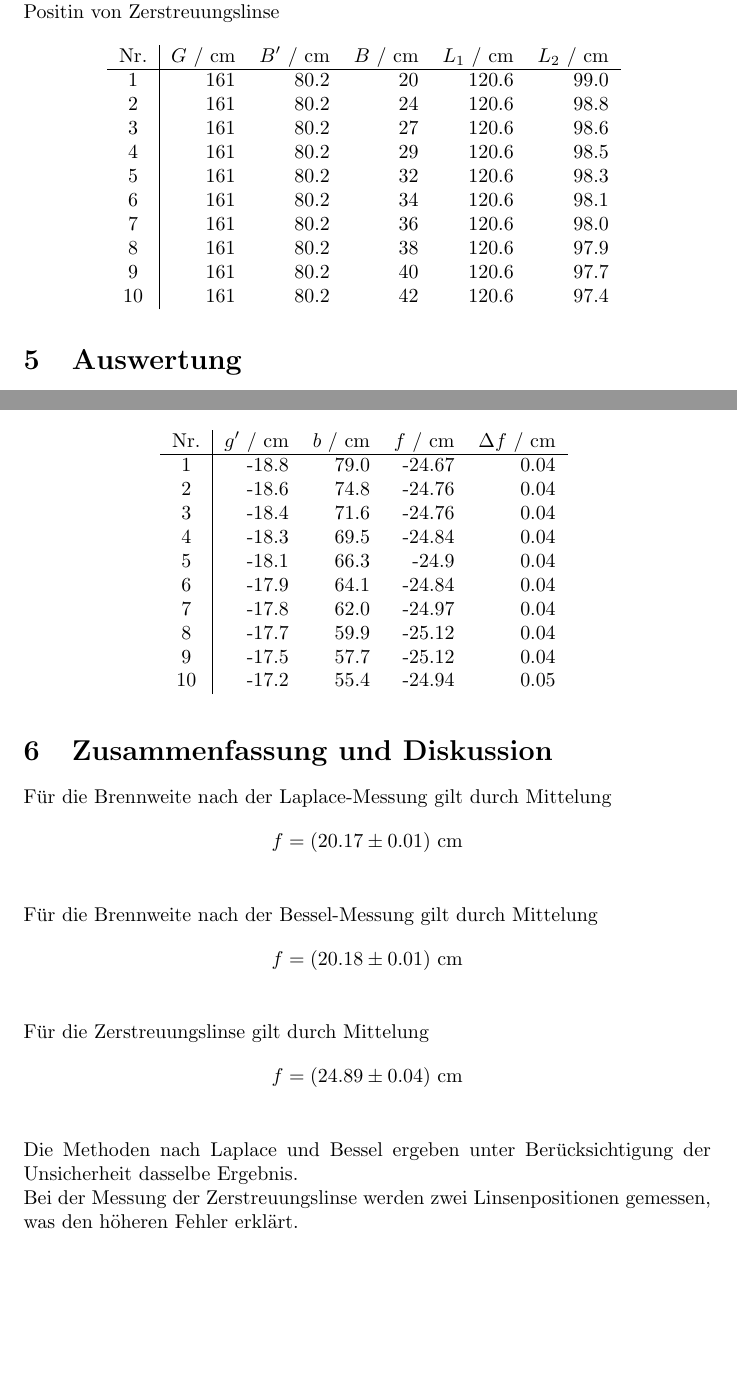
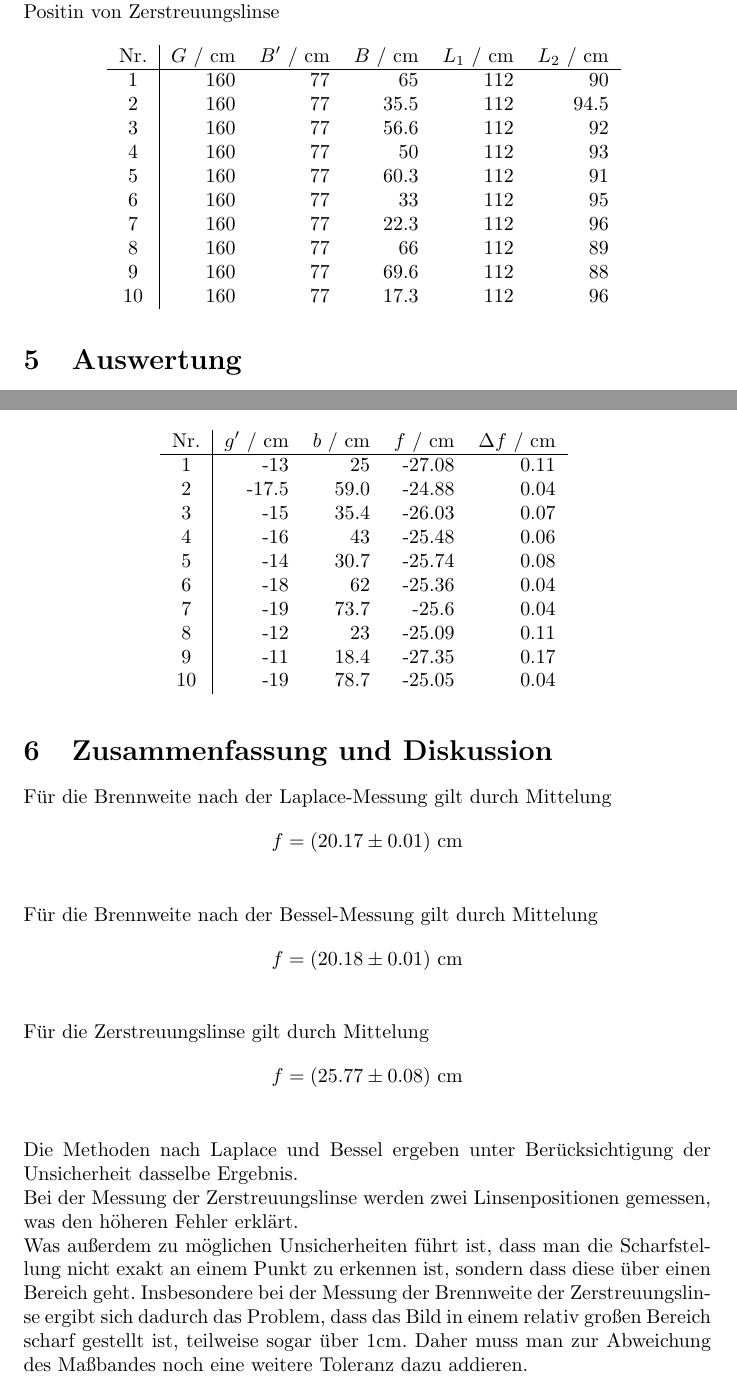
Before and after one commit to jowin202/lab2, a LaTeX document (TU_01_Duenne_Linse/01_Duenne_Linsen.tex, which reads TU_01_Duenne_Linse/zerstreuungslinse_auswertung.tex, TU_01_Duenne_Linse/zerstreuungslinse_ergebnis.tex, TU_01_Duenne_Linse/zerstreuungslinse_messwerte.tex): two parts of pages 6 and 8 of 8, joined at a grey line, cut so that both start at the same text, the shorter picture padded with empty space. Compiled offline with pdfLaTeX.

Commit message:
TU_01_Zusammenfassung erweitert

```diff
--- a/TU_01_Duenne_Linse/01_Duenne_Linsen.tex
+++ b/TU_01_Duenne_Linse/01_Duenne_Linsen.tex
@@ -256,5 +256,7 @@ Die Methoden nach Laplace und Bessel ergeben unter Berücksichtigung der Unsiche
 
 Bei der Messung der Zerstreuungslinse werden zwei Linsenpositionen gemessen, was den höheren Fehler erklärt.
 
+Was außerdem zu möglichen Unsicherheiten führt ist, dass man die Scharfstellung nicht exakt an einem Punkt zu erkennen ist, sondern dass diese über einen Bereich geht. Insbesondere bei der Messung der Brennweite der Zerstreuungslinse ergibt sich dadurch das Problem, dass das Bild in einem relativ großen Bereich scharf gestellt ist, teilweise sogar über 1cm. Daher muss man zur Abweichung des Maßbandes noch eine weitere Toleranz dazu addieren.
+
 
 \end{document}
--- a/TU_01_Duenne_Linse/zerstreuungslinse_auswertung.tex
+++ b/TU_01_Duenne_Linse/zerstreuungslinse_auswertung.tex
@@ -1,14 +1,14 @@
 \begin{tabular}{c|rrrr}
 Nr. & $g^\prime$ / cm & $b$ / cm & $f$ / cm & $\Delta f$ / cm \\
 \hline
-1 & -18.8 & 79.0 & -24.67 & 0.04\\
-2 & -18.6 & 74.8 & -24.76 & 0.04\\
-3 & -18.4 & 71.6 & -24.76 & 0.04\\
-4 & -18.3 & 69.5 & -24.84 & 0.04\\
-5 & -18.1 & 66.3 & -24.9 & 0.04\\
-6 & -17.9 & 64.1 & -24.84 & 0.04\\
-7 & -17.8 & 62.0 & -24.97 & 0.04\\
-8 & -17.7 & 59.9 & -25.12 & 0.04\\
-9 & -17.5 & 57.7 & -25.12 & 0.04\\
-10 & -17.2 & 55.4 & -24.94 & 0.05
+1 & -13 & 25 & -27.08 & 0.11\\
+2 & -17.5 & 59.0 & -24.88 & 0.04\\
+3 & -15 & 35.4 & -26.03 & 0.07\\
+4 & -16 & 43 & -25.48 & 0.06\\
+5 & -14 & 30.7 & -25.74 & 0.08\\
+6 & -18 & 62 & -25.36 & 0.04\\
+7 & -19 & 73.7 & -25.6 & 0.04\\
+8 & -12 & 23 & -25.09 & 0.11\\
+9 & -11 & 18.4 & -27.35 & 0.17\\
+10 & -19 & 78.7 & -25.05 & 0.04
 \end{tabular}
--- a/TU_01_Duenne_Linse/zerstreuungslinse_ergebnis.tex
+++ b/TU_01_Duenne_Linse/zerstreuungslinse_ergebnis.tex
@@ -1,2 +1,2 @@
 \begin{align*}
-f = (24.89 \pm 0.04)~\text{cm}\\\end{align*}
+f = (25.77 \pm 0.08)~\text{cm}\\\end{align*}
--- a/TU_01_Duenne_Linse/zerstreuungslinse_messwerte.tex
+++ b/TU_01_Duenne_Linse/zerstreuungslinse_messwerte.tex
@@ -1,14 +1,14 @@
 \begin{tabular}{c|rrrrr}
 Nr. & $G$ / cm & $B^\prime$ / cm & $B$ / cm & $L_1$ / cm & $L_2$ / cm \\
 \hline
-1 & 161 & 80.2 & 20 & 120.6 & 99.0\\
-2 & 161 & 80.2 & 24 & 120.6 & 98.8\\
-3 & 161 & 80.2 & 27 & 120.6 & 98.6\\
-4 & 161 & 80.2 & 29 & 120.6 & 98.5\\
-5 & 161 & 80.2 & 32 & 120.6 & 98.3\\
-6 & 161 & 80.2 & 34 & 120.6 & 98.1\\
-7 & 161 & 80.2 & 36 & 120.6 & 98.0\\
-8 & 161 & 80.2 & 38 & 120.6 & 97.9\\
-9 & 161 & 80.2 & 40 & 120.6 & 97.7\\
-10 & 161 & 80.2 & 42 & 120.6 & 97.4
+1 & 160 & 77 & 65 & 112 & 90\\
+2 & 160 & 77 & 35.5 & 112 & 94.5\\
+3 & 160 & 77 & 56.6 & 112 & 92\\
+4 & 160 & 77 & 50 & 112 & 93\\
+5 & 160 & 77 & 60.3 & 112 & 91\\
+6 & 160 & 77 & 33 & 112 & 95\\
+7 & 160 & 77 & 22.3 & 112 & 96\\
+8 & 160 & 77 & 66 & 112 & 89\\
+9 & 160 & 77 & 69.6 & 112 & 88\\
+10 & 160 & 77 & 17.3 & 112 & 96
 \end{tabular}
```
Also changed, not shown: TU_01_Duenne_Linse/01_Duenne_Linsen.pdf, 3 other files.
